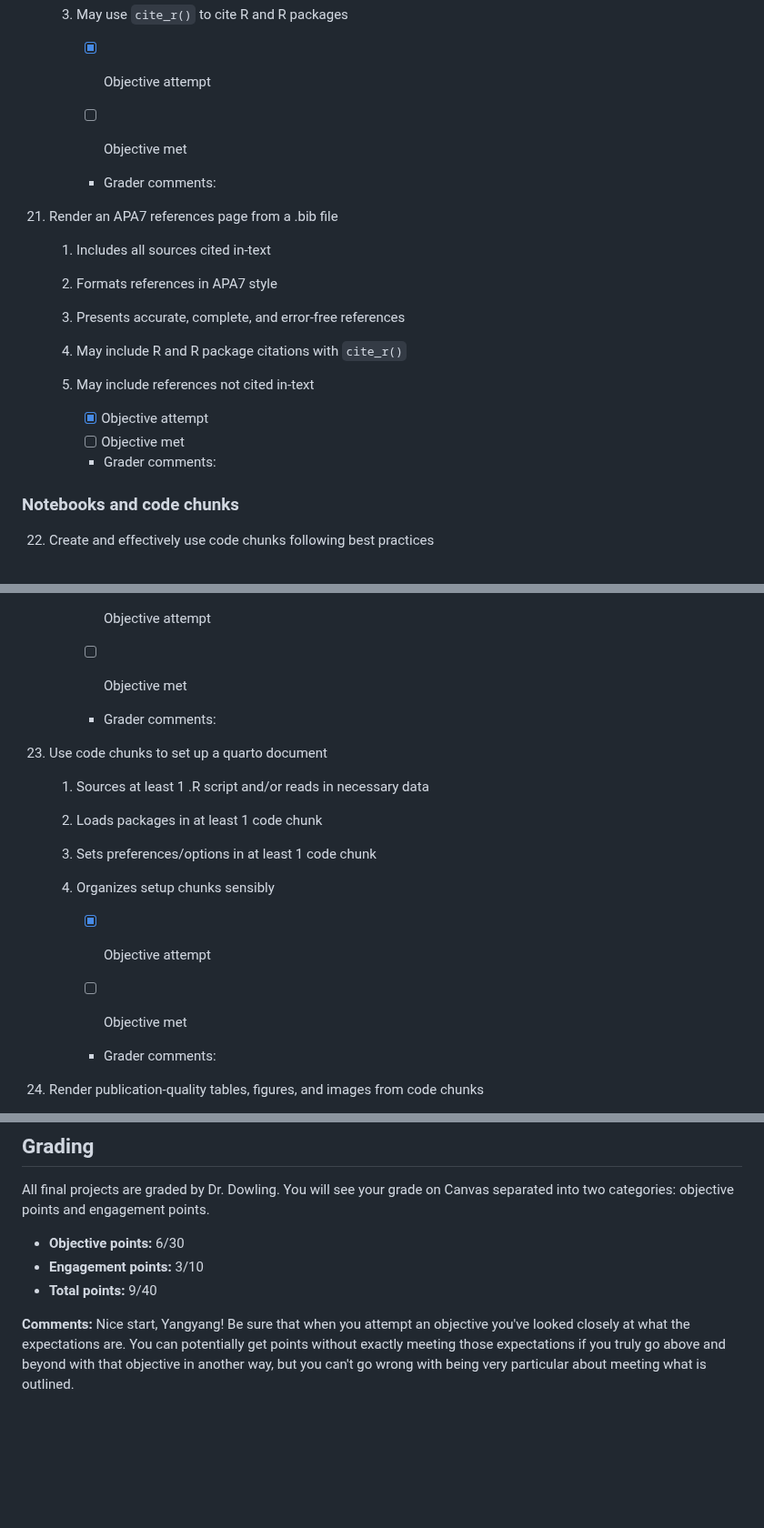
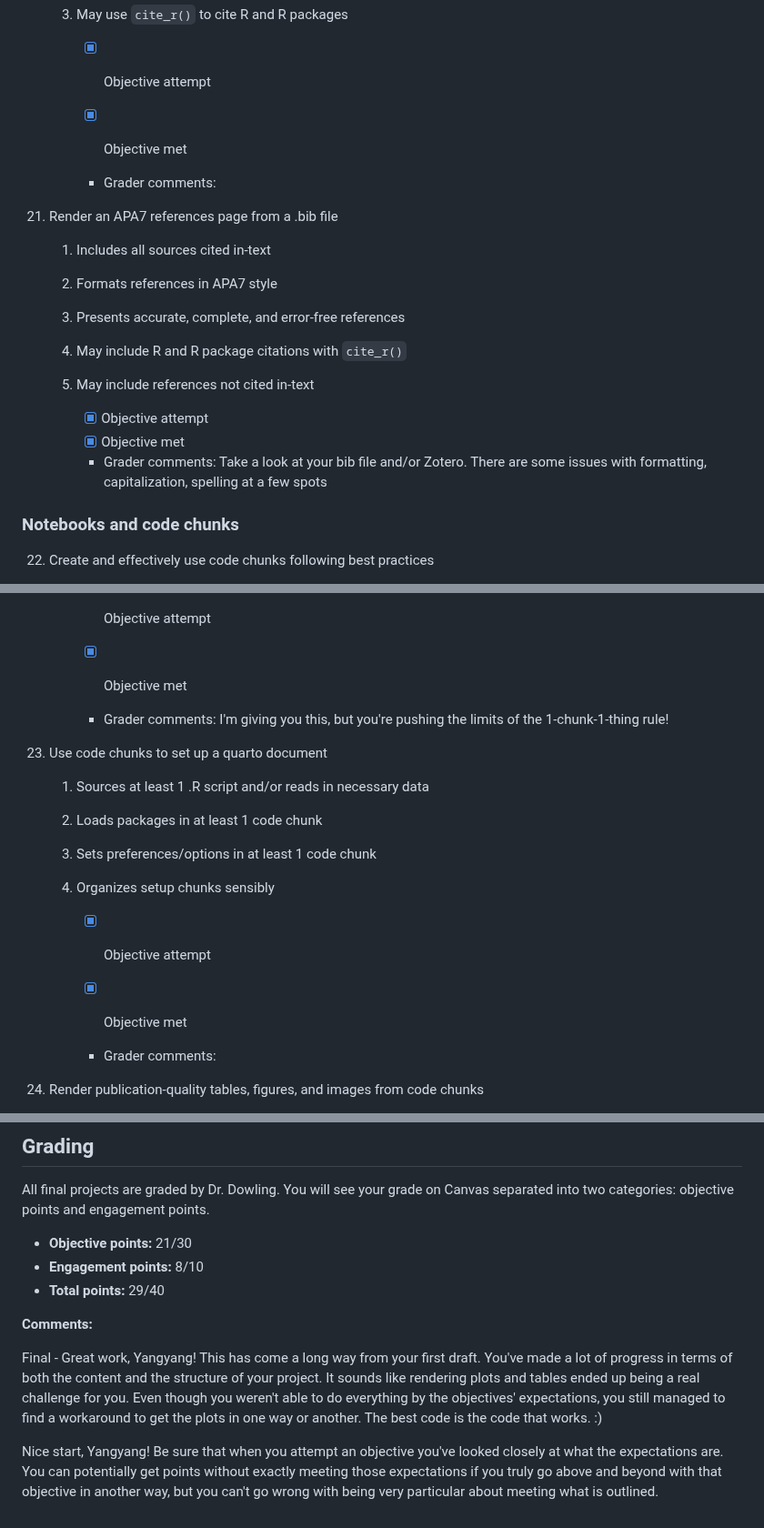
Before and after one commit to Fuyy11/Emotional-Intelligence-Job-Satisfaction-Leadership-Effectiveness-12435011, a Markdown page: research-assessment.md, 3 parts joined by grey strips. Shown at 91% size. Drawn GitHub-style; blank space fills up the shorter version.

```diff
--- a/research-assessment.md
+++ b/research-assessment.md
@@ -348,7 +348,7 @@ Refer to the website for general tips on meeting these objectives and an FAQ.
 
         -   [x] Objective attempt
 
-        -   [ ] Objective met
+        -   [x] Objective met
 
         -   Grader comments:
 
@@ -365,8 +365,8 @@ Refer to the website for general tips on meeting these objectives and an FAQ.
     5.  May include references not cited in-text
 
         -   [x] Objective attempt
-        -   [ ] Objective met
-        -   Grader comments:
+        -   [x] Objective met
+        -   Grader comments: Take a look at your bib file and/or Zotero. There are some issues with formatting, capitalization, spelling at a few spots
 
 ### Notebooks and code chunks
 
@@ -382,9 +382,9 @@ Refer to the website for general tips on meeting these objectives and an FAQ.
 
         -   [x] Objective attempt
 
-        -   [ ] Objective met
+        -   [x] Objective met
 
-        -   Grader comments:
+        -   Grader comments: I'm giving you this, but you're pushing the limits of the 1-chunk-1-thing rule!
 
 23. Use code chunks to set up a quarto document
 
@@ -398,7 +398,7 @@ Refer to the website for general tips on meeting these objectives and an FAQ.
 
         -   [x] Objective attempt
 
-        -   [ ] Objective met
+        -   [x] Objective met
 
         -   Grader comments:
 
@@ -534,8 +540,12 @@ Alternatively/additionally in mind some of the suggested ways to earn engagement
 
 All final projects are graded by Dr. Dowling. You will see your grade on Canvas separated into two categories: objective points and engagement points.
 
--   **Objective points:** 6/30
--   **Engagement points:** 3/10
--   **Total points:** 9/40
+-   **Objective points:** 21/30
+-   **Engagement points:** 8/10
+-   **Total points:** 29/40
 
-**Comments:** Nice start, Yangyang! Be sure that when you attempt an objective you've looked closely at what the expectations are. You can potentially get points without exactly meeting those expectations if you truly go above and beyond with that objective in another way, but you can't go wrong with being very particular about meeting what is outlined.
+**Comments:**
+
+Final - Great work, Yangyang! This has come a long way from your first draft. You've made a lot of progress in terms of both the content and the structure of your project. It sounds like rendering plots and tables ended up being a real challenge for you. Even though you weren't able to do everything by the objectives' expectations, you still managed to find a workaround to get the plots in one way or another. The best code is the code that works. :)
+
+Nice start, Yangyang! Be sure that when you attempt an objective you've looked closely at what the expectations are. You can potentially get points without exactly meeting those expectations if you truly go above and beyond with that objective in another way, but you can't go wrong with being very particular about meeting what is outlined.
```
Also changed, not shown: other parts of research-assessment.md (+24 -18 lines).
